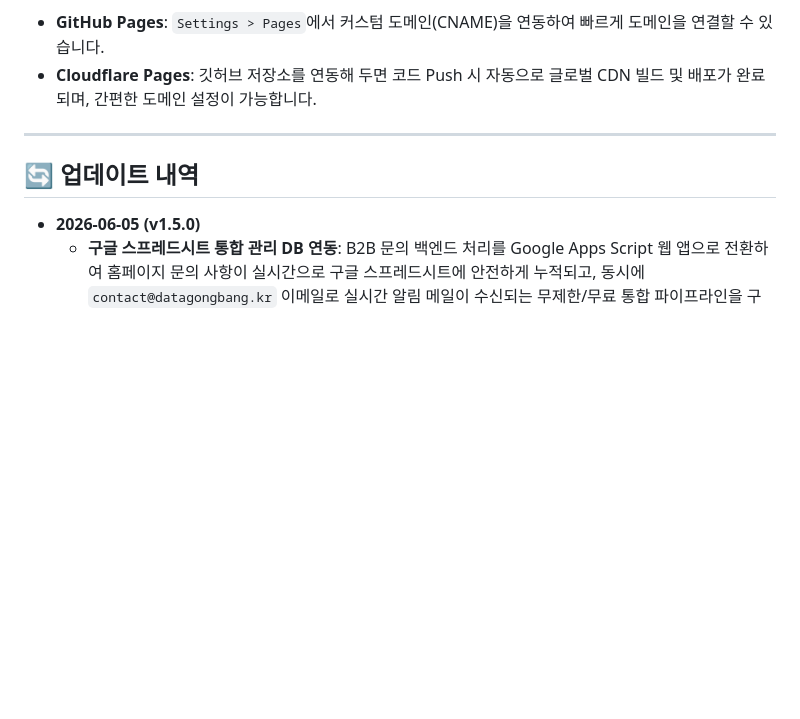
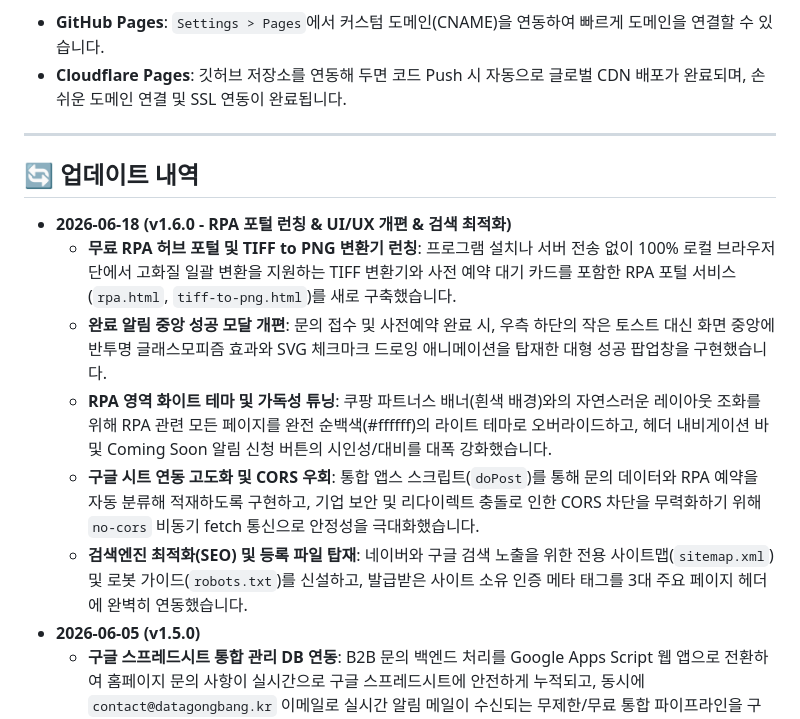
Before and after one commit to namsoojang/datago0ba0_homepage, a Markdown page: README.md, the part around one of its changes. Drawn GitHub-style; blank space fills up the shorter version.

```diff
--- a/README.md
+++ b/README.md
@@ -53,9 +62,15 @@ c:\Users\namso\문서\00_데이터공방\00_홈페이지\
 * **GitHub Pages**: `Settings > Pages`에서 커스텀 도메인(CNAME)을 연동하여 빠르게 도메인을 연결할 수 있습니다.
-* **Cloudflare Pages**: 깃허브 저장소를 연동해 두면 코드 Push 시 자동으로 글로벌 CDN 빌드 및 배포가 완료되며, 간편한 도메인 설정이 가능합니다.
+* **Cloudflare Pages**: 깃허브 저장소를 연동해 두면 코드 Push 시 자동으로 글로벌 CDN 배포가 완료되며, 손쉬운 도메인 연결 및 SSL 연동이 완료됩니다.
 
 ---
 
 ## 🔄 업데이트 내역
+* **2026-06-18 (v1.6.0 - RPA 포털 런칭 & UI/UX 개편 & 검색 최적화)**
+  * **무료 RPA 허브 포털 및 TIFF to PNG 변환기 런칭**: 프로그램 설치나 서버 전송 없이 100% 로컬 브라우저 단에서 고화질 일괄 변환을 지원하는 TIFF 변환기와 사전 예약 대기 카드를 포함한 RPA 포털 서비스(`rpa.html`, `tiff-to-png.html`)를 새로 구축했습니다.
+  * **완료 알림 중앙 성공 모달 개편**: 문의 접수 및 사전예약 완료 시, 우측 하단의 작은 토스트 대신 화면 중앙에 반투명 글래스모피즘 효과와 SVG 체크마크 드로잉 애니메이션을 탑재한 대형 성공 팝업창을 구현했습니다.
+  * **RPA 영역 화이트 테마 및 가독성 튜닝**: 쿠팡 파트너스 배너(흰색 배경)와의 자연스러운 레이아웃 조화를 위해 RPA 관련 모든 페이지를 완전 순백색(#ffffff)의 라이트 테마로 오버라이드하고, 헤더 내비게이션 바 및 Coming Soon 알림 신청 버튼의 시인성/대비를 대폭 강화했습니다.
+  * **구글 시트 연동 고도화 및 CORS 우회**: 통합 앱스 스크립트(`doPost`)를 통해 문의 데이터와 RPA 예약을 자동 분류해 적재하도록 구현하고, 기업 보안 및 리다이렉트 충돌로 인한 CORS 차단을 무력화하기 위해 `no-cors` 비동기 fetch 통신으로 안정성을 극대화했습니다.
+  * **검색엔진 최적화(SEO) 및 등록 파일 탑재**: 네이버와 구글 검색 노출을 위한 전용 사이트맵(`sitemap.xml`) 및 로봇 가이드(`robots.txt`)를 신설하고, 발급받은 사이트 소유 인증 메타 태그를 3대 주요 페이지 헤더에 완벽히 연동했습니다.
 * **2026-06-05 (v1.5.0)**
   * **구글 스프레드시트 통합 관리 DB 연동**: B2B 문의 백엔드 처리를 Google Apps Script 웹 앱으로 전환하여 홈페이지 문의 사항이 실시간으로 구글 스프레드시트에 안전하게 누적되고, 동시에 `contact@datagongbang.kr` 이메일로 실시간 알림 메일이 수신되는 무제한/무료 통합 파이프라인을 구축했습니다.
   * **B2B 리드 관리 대장 구성**: 단일 시트에 날짜(한국 표준시), 문의 타입, 회사명, 성함/직책, 연락처, 이메일, 예상인원, 교육주제, 희망시기, 상세내용, 진행상태 등이 누적되며, 수동 관리용 피드백 컬럼(`답신일시`, `답신내용`, `진행기록`)을 오른쪽에 추가하여 미니 CRM으로도 즉시 활용 가능하도록 설계했습니다.
```
Also changed, not shown: other parts of README.md (+35 -47 lines).
